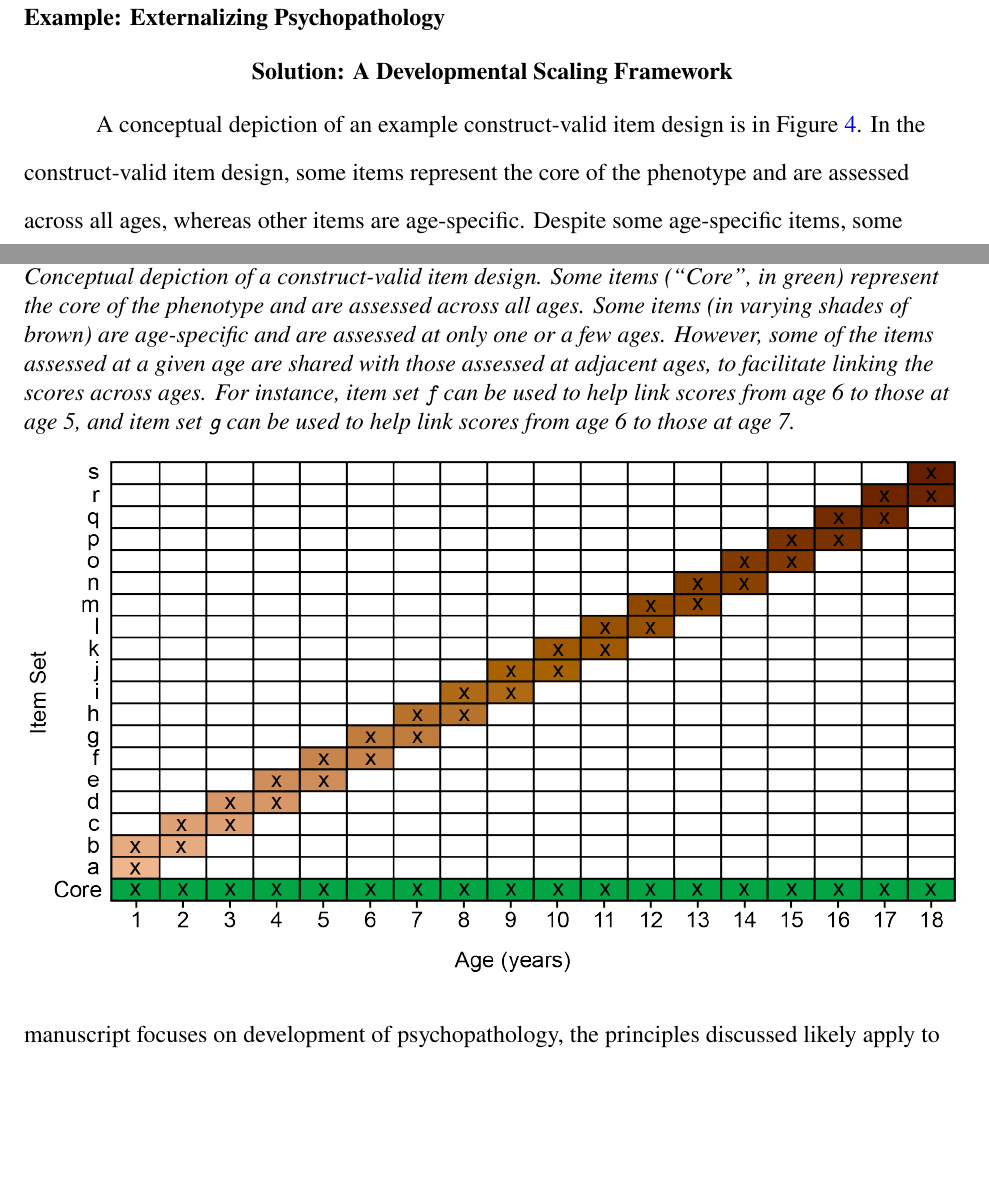
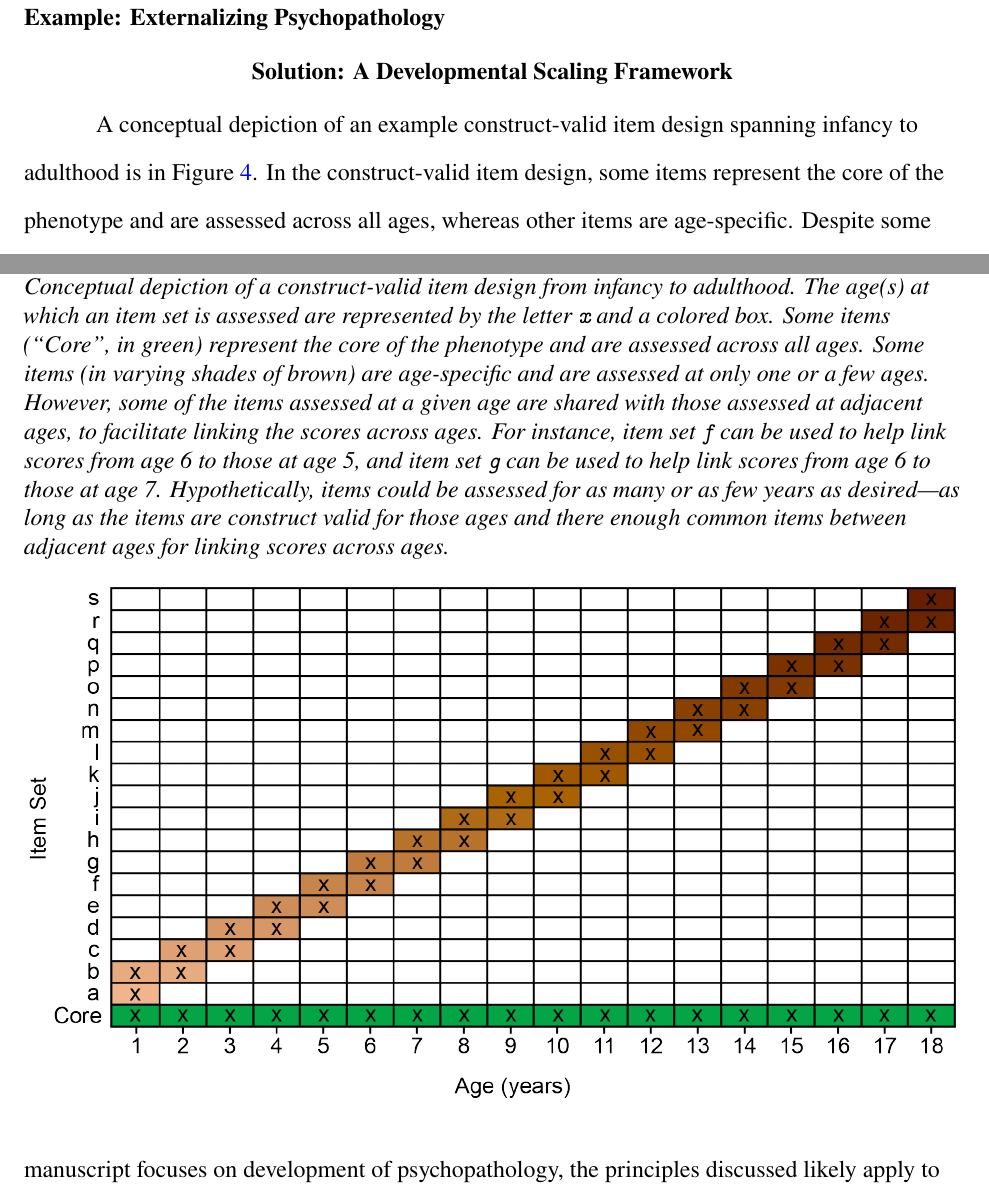
Before and after one commit to DevPsyLab/studying-psychopathology-development-lifespan, a LaTeX paper (_tex/index.tex): two parts of pages 17 and 18 of 25, joined at a grey line, cut so that both start at the same text, the shorter picture padded with empty space. The pictures show the PDF file index.pdf that the author committed with the source.

Commit message:
Built site for gh-pages

```diff
--- a/_tex/index.tex
+++ b/_tex/index.tex
@@ -1016,7 +1016,8 @@ Psychopathology}\label{example-externalizing-psychopathology}
 \section{Solution: A Developmental Scaling
 Framework}\label{solution-a-developmental-scaling-framework}
 
-A conceptual depiction of an example construct-valid item design is in
+A conceptual depiction of an example construct-valid item design
+spanning infancy to adulthood is in
 Figure~\ref{fig-constructValidItemDesign}. In the construct-valid item
 design, some items represent the core of the phenotype and are assessed
 across all ages, whereas other items are age-specific. Despite some
@@ -1034,11 +1035,6 @@ addition and subtraction, and so on.
 \begin{figure}
 
 \caption{\label{fig-constructValidItemDesign}Conceptual depiction of a
-construct-valid item design. Some items (``Core'', in green) represent
-the core of the phenotype and are assessed across all ages. Some items
-(in varying shades of brown) are age-specific and are assessed at only
-one or a few ages. However, some of the items assessed at a given age
-are shared with those assessed at adjacent ages, to facilitate linking
-the scores across ages. For instance, item set \texttt{f} can be used to
-help link scores from age 6 to those at age 5, and item set \texttt{g}
-can be used to help link scores from age 6 to those at age 7.}
+construct-valid item design from infancy to adulthood. The age(s) at
+which an item set is assessed are represented by the letter \texttt{x}
+and a colored box. Some items (``Core'', in green) represent the core of
@@ -1045,7 +1047,11 @@ can be used to help link scores from age 6 to those at age 7.}
+help link scores from age 6 to those at age 7. Hypothetically, items
+could be assessed for as many or as few years as desired---as long as
+the items are construct valid for those ages and there enough common
+items between adjacent ages for linking scores across ages.}
 
 \centering{
 
-\includegraphics[width=1\linewidth,height=\textheight,keepaspectratio,alt={Conceptual depiction of a construct-valid item design.}]{Figures/constructValidItemDesign.png}
+\includegraphics[width=1\linewidth,height=\textheight,keepaspectratio,alt={Conceptual depiction of a construct-valid item design from infancy to adulthood.}]{Figures/constructValidItemDesign.png}
 
 }
 
```
Also changed, not shown: index.pdf, _tex/index.tex (6 more changed lines), 7 other files.
